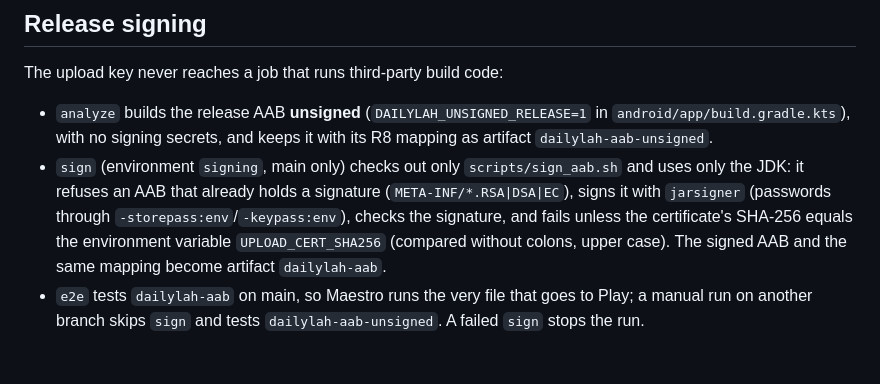
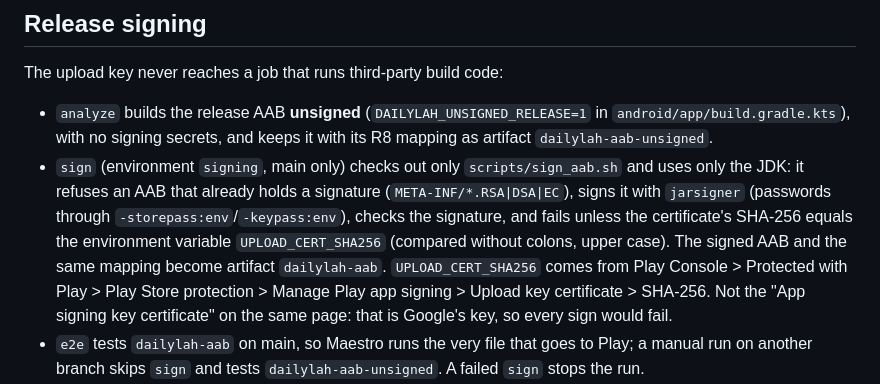
Before and after one commit to hndrwn-dk/dailylah, a Markdown page: docs/QA.md, the part around the change. Drawn GitHub-style; blank space fills up the shorter version.

Commit message:
Record the release signing environments as done; fix the Play Console path

```diff
--- a/docs/QA.md
+++ b/docs/QA.md
@@ -58,6 +58,9 @@ The upload key never reaches a job that runs third-party build code:
   `jarsigner` (passwords through `-storepass:env`/`-keypass:env`), checks the signature, and fails
   unless the certificate's SHA-256 equals the environment variable `UPLOAD_CERT_SHA256` (compared
   without colons, upper case). The signed AAB and the same mapping become artifact `dailylah-aab`.
+  `UPLOAD_CERT_SHA256` comes from Play Console > Protected with Play > Play Store protection >
+  Manage Play app signing > Upload key certificate > SHA-256. Not the "App signing key
+  certificate" on the same page: that is Google's key, so every sign would fail.
 - `e2e` tests `dailylah-aab` on main, so Maestro runs the very file that goes to Play; a manual run
   on another branch skips `sign` and tests `dailylah-aab-unsigned`. A failed `sign` stops the run.
 - `play` (environment `play`, or `play-production` with the owner's approval) and `release-tag`
```
Also changed, not shown: docs/HANDOFF.md (+18 -16 lines).
